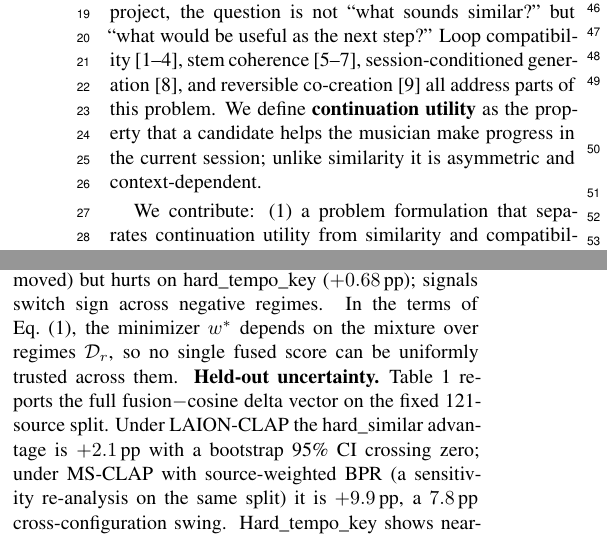
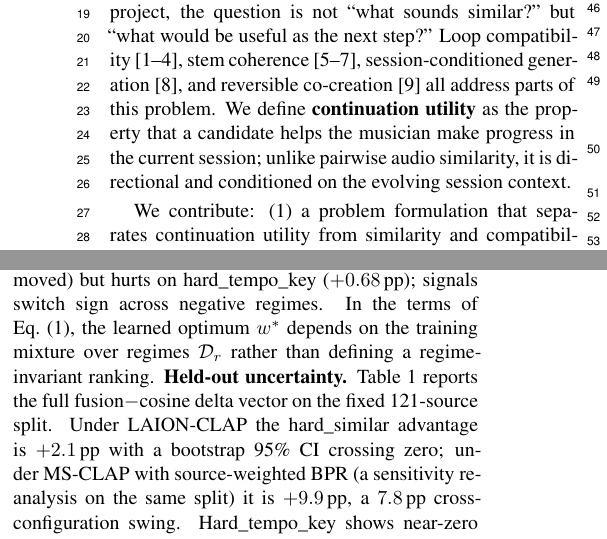
Before and after one commit to imChuling/pocket-producer, a LaTeX paper (docs/ismir2026/lbd.tex): two parts of the columns of pages 1 and 2 of 3, joined at a grey line, cut so that both start at the same text. Compiled offline with XeLaTeX.

Commit message:
polish: continuation utility definition + regime dependence wording, rebuild PDF

```diff
--- a/docs/ismir2026/lbd.tex
+++ b/docs/ismir2026/lbd.tex
@@ -62,7 +62,8 @@ session-conditioned generation~\cite{he2025tomi}, and reversible
 co-creation~\cite{elkins2025dawzy} all address parts of this problem.
 We define \textbf{continuation utility} as the property that a
 candidate helps the musician make progress in the current session;
-unlike similarity it is asymmetric and context-dependent.
+unlike pairwise audio similarity, it is directional and conditioned
+on the evolving session context.
 
 We contribute: (1)~a problem formulation that separates continuation
 utility from similarity and compatibility; (2)~a working prototype
@@ -202,9 +203,9 @@ Restricting to true pack co-membership erases the gain
 on the dev set shows tempo helps on hard\_similar ($-0.96$\,pp when
 removed) but hurts on hard\_tempo\_key ($+0.68$\,pp); signals switch
 sign across negative regimes.  In the terms of
-Eq.~\eqref{eq:bpr}, the minimizer $w^*$ depends on the mixture over
-regimes $\mathcal{D}_r$, so no single fused score can be uniformly
-trusted across them.
+Eq.~\eqref{eq:bpr}, the learned optimum $w^*$ depends on the
+training mixture over regimes $\mathcal{D}_r$ rather than defining
+a regime-invariant ranking.
 %
 \textbf{Held-out uncertainty.}\enspace Table~\ref{tab:heldout}
 reports the full fusion$-$cosine delta vector on the fixed
```
Also changed, not shown: docs/ismir2026/lbd.pdf.
